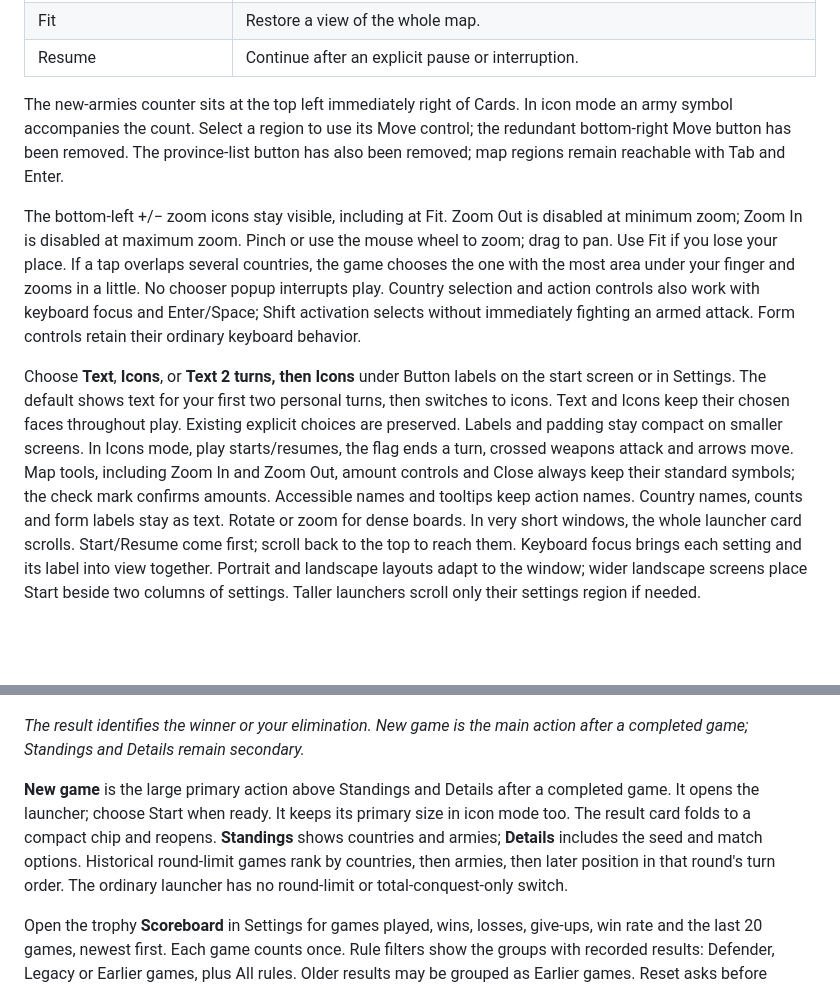
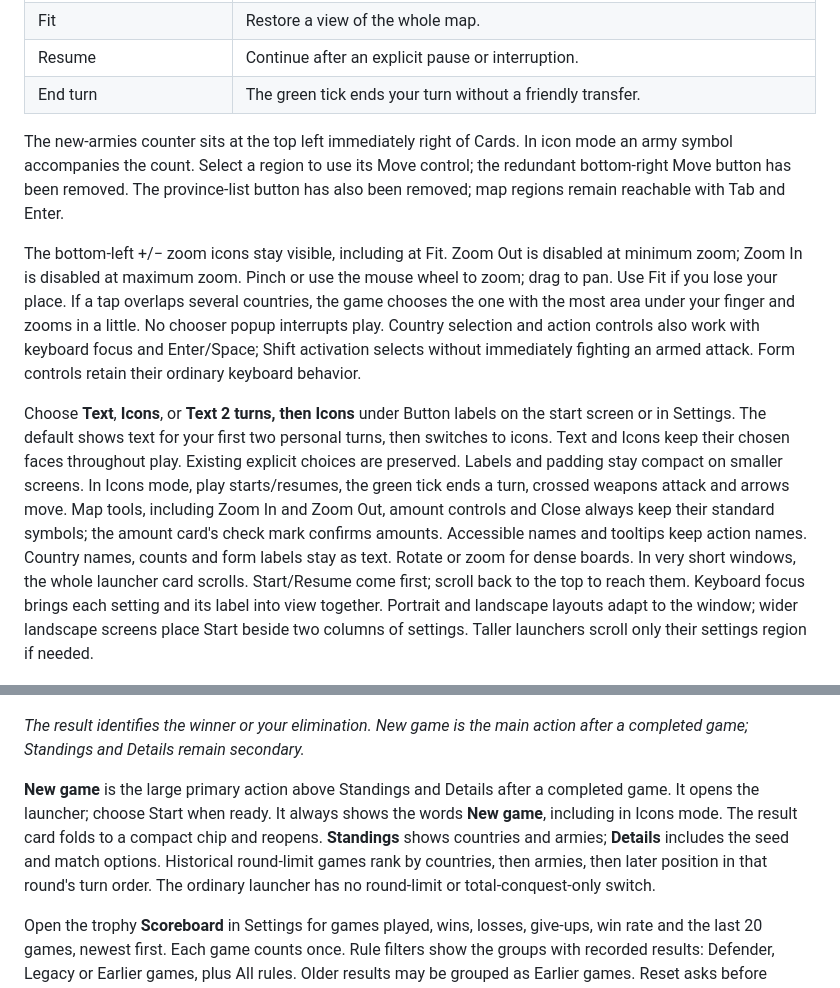
Before and after one commit to diegoami/malpaco, a Markdown page: docs/play.md, 2 parts joined by grey strips. Drawn GitHub-style; blank space fills up the shorter version.

Commit message:
Use selected End turn artwork and always label the result New game action

```diff
--- a/docs/play.md
+++ b/docs/play.md
@@ -45,12 +45,13 @@ The turn tracker lists seats, public counts and the current player's arrow. Wait
 | Zoom In / Zoom Out (+ / −) | Change map zoom using the bottom-left icons. |
 | Fit | Restore a view of the whole map. |
 | Resume | Continue after an explicit pause or interruption. |
+| End turn | The green tick ends your turn without a friendly transfer. |
 
 The new-armies counter sits at the top left immediately right of Cards. In icon mode an army symbol accompanies the count. Select a region to use its Move control; the redundant bottom-right Move button has been removed. The province-list button has also been removed; map regions remain reachable with Tab and Enter.
 
 The bottom-left +/− zoom icons stay visible, including at Fit. Zoom Out is disabled at minimum zoom; Zoom In is disabled at maximum zoom. Pinch or use the mouse wheel to zoom; drag to pan. Use Fit if you lose your place. If a tap overlaps several countries, the game chooses the one with the most area under your finger and zooms in a little. No chooser popup interrupts play. Country selection and action controls also work with keyboard focus and Enter/Space; Shift activation selects without immediately fighting an armed attack. Form controls retain their ordinary keyboard behavior.
 
-Choose **Text**, **Icons**, or **Text 2 turns, then Icons** under Button labels on the start screen or in Settings. The default shows text for your first two personal turns, then switches to icons. Text and Icons keep their chosen faces throughout play. Existing explicit choices are preserved. Labels and padding stay compact on smaller screens. In Icons mode, play starts/resumes, the flag ends a turn, crossed weapons attack and arrows move. Map tools, including Zoom In and Zoom Out, amount controls and Close always keep their standard symbols; the check mark confirms amounts. Accessible names and tooltips keep action names. Country names, counts and form labels stay as text. Rotate or zoom for dense boards. In very short windows, the whole launcher card scrolls. Start/Resume come first; scroll back to the top to reach them. Keyboard focus brings each setting and its label into view together. Portrait and landscape layouts adapt to the window; wider landscape screens place Start beside two columns of settings. Taller launchers scroll only their settings region if needed.
+Choose **Text**, **Icons**, or **Text 2 turns, then Icons** under Button labels on the start screen or in Settings. The default shows text for your first two personal turns, then switches to icons. Text and Icons keep their chosen faces throughout play. Existing explicit choices are preserved. Labels and padding stay compact on smaller screens. In Icons mode, play starts/resumes, the green tick ends a turn, crossed weapons attack and arrows move. Map tools, including Zoom In and Zoom Out, amount controls and Close always keep their standard symbols; the amount card's check mark confirms amounts. Accessible names and tooltips keep action names. Country names, counts and form labels stay as text. Rotate or zoom for dense boards. In very short windows, the whole launcher card scrolls. Start/Resume come first; scroll back to the top to reach them. Keyboard focus brings each setting and its label into view together. Portrait and landscape layouts adapt to the window; wider landscape screens place Start beside two columns of settings. Taller launchers scroll only their settings region if needed.
 
 ![Phone map showing the selected Text mode with compact Attack and Move labels](manual-images/phone.png)
 
@@ -149,7 +150,7 @@ You are eliminated with no countries. The loss screen can offer **Watch computer
 
 *The result identifies the winner or your elimination. New game is the main action after a completed game; Standings and Details remain secondary.*
 
-**New game** is the large primary action above Standings and Details after a completed game. It opens the launcher; choose Start when ready. It keeps its primary size in icon mode too. The result card folds to a compact chip and reopens. **Standings** shows countries and armies; **Details** includes the seed and match options. Historical round-limit games rank by countries, then armies, then later position in that round's turn order. The ordinary launcher has no round-limit or total-conquest-only switch.
+**New game** is the large primary action above Standings and Details after a completed game. It opens the launcher; choose Start when ready. It always shows the words **New game**, including in Icons mode. The result card folds to a compact chip and reopens. **Standings** shows countries and armies; **Details** includes the seed and match options. Historical round-limit games rank by countries, then armies, then later position in that round's turn order. The ordinary launcher has no round-limit or total-conquest-only switch.
 
 Open the trophy **Scoreboard** in Settings for games played, wins, losses, give-ups, win rate and the last 20 games, newest first. Each game counts once. Rule filters show the groups with recorded results: Defender, Legacy or Earlier games, plus All rules. Older results may be grouped as Earlier games. Reset asks before clearing. Scores belong to this browser, not an online ranking.
 
```
Also changed, not shown: docs/manual-images/attack.png, docs/manual-images/cards.png, docs/manual-images/phone.png, 14 other files.
